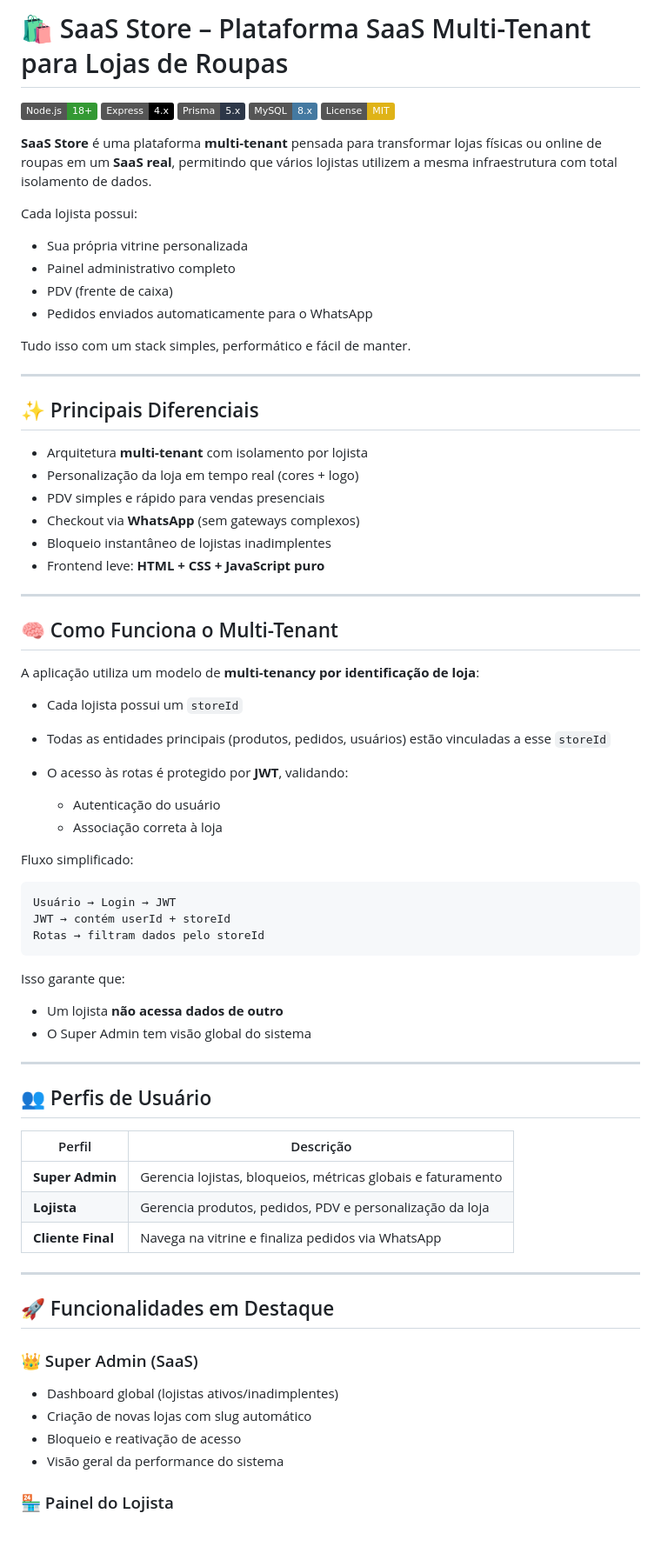
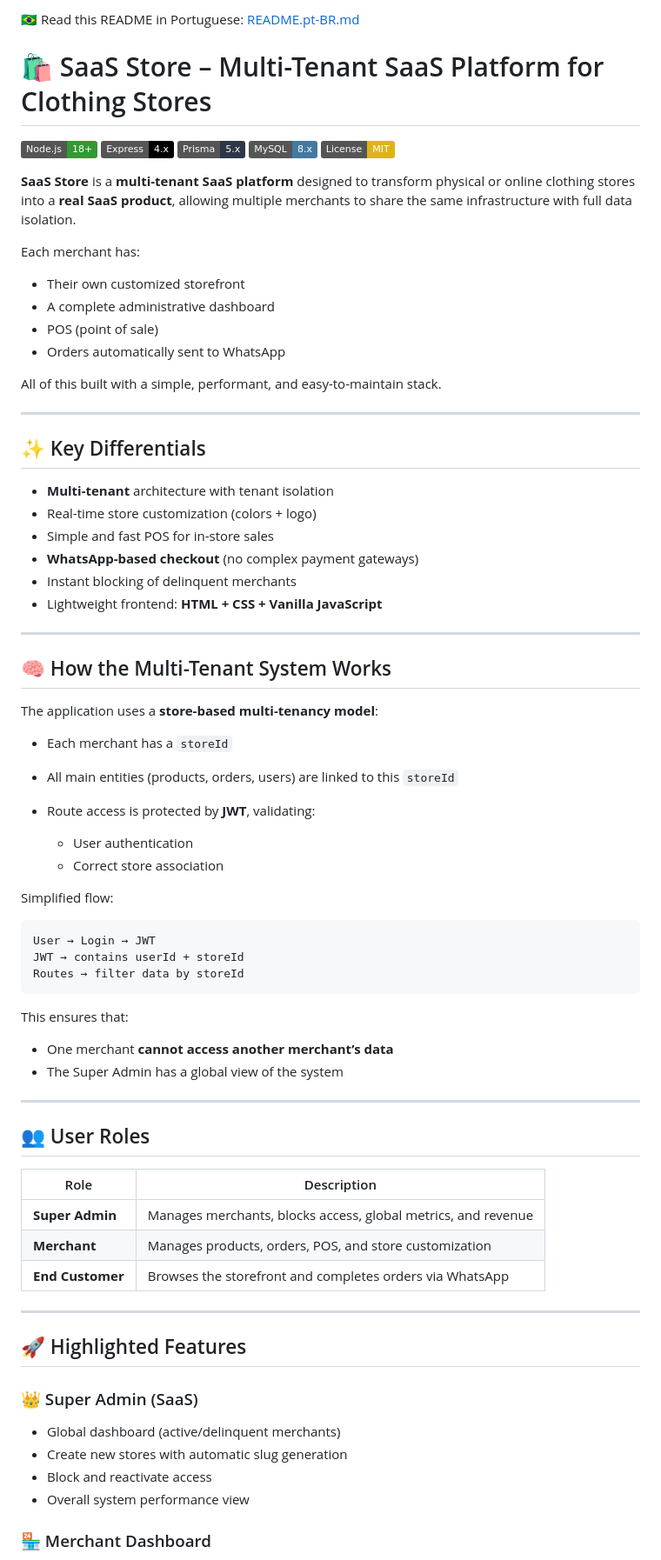
Before and after one commit to MichaelCDutra/Site-de-Roupas, a Markdown page: readme.md, the part around one of its changes. Shown at 87% size. Rendered like a GitHub page; badges without logos; blank space fills up the shorter version.

````diff
--- a/readme.md
+++ b/readme.md
@@ -1,4 +1,6 @@
-# 🛍️ SaaS Store – Plataforma SaaS Multi-Tenant para Lojas de Roupas
+🇧🇷 Read this README in Portuguese: [README.pt-BR.md](README.pt-BR.md)
+
+# 🛍️ SaaS Store – Multi-Tenant SaaS Platform for Clothing Stores
 
 [![Node.js](https://img.shields.io/badge/Node.js-18+-339933?logo=node.js\&logoColor=white)](https://nodejs.org/)
 [![Express](https://img.shields.io/badge/Express-4.x-000000?logo=express\&logoColor=white)](https://expressjs.com/)
@@ -6,74 +8,74 @@
 [![MySQL](https://img.shields.io/badge/MySQL-8.x-4479A1?logo=mysql\&logoColor=white)](https://www.mysql.com/)
 [![License: MIT](https://img.shields.io/badge/License-MIT-yellow.svg)](https://opensource.org/licenses/MIT)
 
-**SaaS Store** é uma plataforma **multi-tenant** pensada para transformar lojas físicas ou online de roupas em um **SaaS real**, permitindo que vários lojistas utilizem a mesma infraestrutura com total isolamento de dados.
+**SaaS Store** is a **multi-tenant SaaS platform** designed to transform physical or online clothing stores into a **real SaaS product**, allowing multiple merchants to share the same infrastructure with full data isolation.
 
-Cada lojista possui:
+Each merchant has:
 
-* Sua própria vitrine personalizada
-* Painel administrativo completo
-* PDV (frente de caixa)
-* Pedidos enviados automaticamente para o WhatsApp
+* Their own customized storefront
+* A complete administrative dashboard
+* POS (point of sale)
+* Orders automatically sent to WhatsApp
 
-Tudo isso com um stack simples, performático e fácil de manter.
+All of this built with a simple, performant, and easy-to-maintain stack.
 
 ---
 
-## ✨ Principais Diferenciais
+## ✨ Key Differentials
 
-* Arquitetura **multi-tenant** com isolamento por lojista
-* Personalização da loja em tempo real (cores + logo)
-* PDV simples e rápido para vendas presenciais
-* Checkout via **WhatsApp** (sem gateways complexos)
-* Bloqueio instantâneo de lojistas inadimplentes
-* Frontend leve: **HTML + CSS + JavaScript puro**
+* **Multi-tenant** architecture with tenant isolation
+* Real-time store customization (colors + logo)
+* Simple and fast POS for in-store sales
+* **WhatsApp-based checkout** (no complex payment gateways)
+* Instant blocking of delinquent merchants
+* Lightweight frontend: **HTML + CSS + Vanilla JavaScript**
 
 ---
 
-## 🧠 Como Funciona o Multi-Tenant
+## 🧠 How the Multi-Tenant System Works
 
-A aplicação utiliza um modelo de **multi-tenancy por identificação de loja**:
+The application uses a **store-based multi-tenancy model**:
 
-* Cada lojista possui um `storeId`
-* Todas as entidades principais (produtos, pedidos, usuários) estão vinculadas a esse `storeId`
-* O acesso às rotas é protegido por **JWT**, validando:
+* Each merchant has a `storeId`
+* All main entities (products, orders, users) are linked to this `storeId`
+* Route access is protected by **JWT**, validating:
 
-  * Autenticação do usuário
-  * Associação correta à loja
+  * User authentication
+  * Correct store association
 
-Fluxo simplificado:
+Simplified flow:
 
 ```
-Usuário → Login → JWT
-JWT → contém userId + storeId
-Rotas → filtram dados pelo storeId
+User → Login → JWT
+JWT → contains userId + storeId
+Routes → filter data by storeId
 ```
 
-Isso garante que:
+This ensures that:
 
-* Um lojista **não acessa dados de outro**
-* O Super Admin tem visão global do sistema
+* One merchant **cannot access another merchant’s data**
+* The Super Admin has a global view of the system
 
 ---
 
-## 👥 Perfis de Usuário
+## 👥 User Roles
 
-| Perfil            | Descrição                                                    |
-| ----------------- | ------------------------------------------------------------ |
-| **Super Admin**   | Gerencia lojistas, bloqueios, métricas globais e faturamento |
-| **Lojista**       | Gerencia produtos, pedidos, PDV e personalização da loja     |
-| **Cliente Final** | Navega na vitrine e finaliza pedidos via WhatsApp            |
+| Role             | Description                                                   |
+| ---------------- | ------------------------------------------------------------- |
+| **Super Admin**  | Manages merchants, blocks access, global metrics, and revenue |
+| **Merchant**     | Manages products, orders, POS, and store customization        |
+| **End Customer** | Browses the storefront and completes orders via WhatsApp      |
 
 ---
 
-## 🚀 Funcionalidades em Destaque
+## 🚀 Highlighted Features
 
 ### 👑 Super Admin (SaaS)
 
-* Dashboard global (lojistas ativos/inadimplentes)
-* Criação de novas lojas com slug automático
-* Bloqueio e reativação de acesso
-* Visão geral da performance do sistema
+* Global dashboard (active/delinquent merchants)
+* Create new stores with automatic slug generation
+* Block and reactivate access
+* Overall system performance view
 
-### 🏪 Painel do Lojista
+### 🏪 Merchant Dashboard
 
````
Also changed, not shown: other parts of readme.md (+90 -73 lines), readme.pt-BR.md (added, +241 -0 lines).
